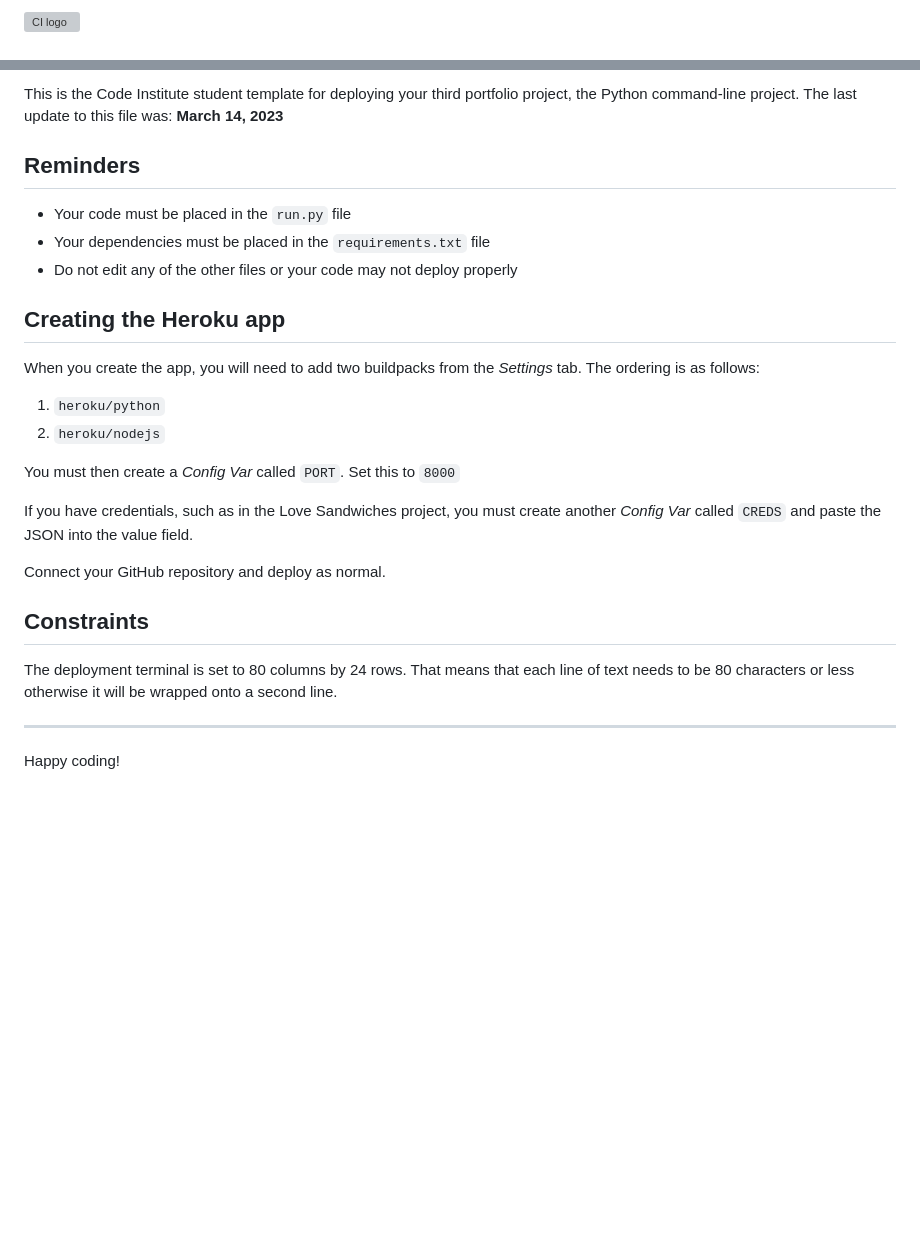
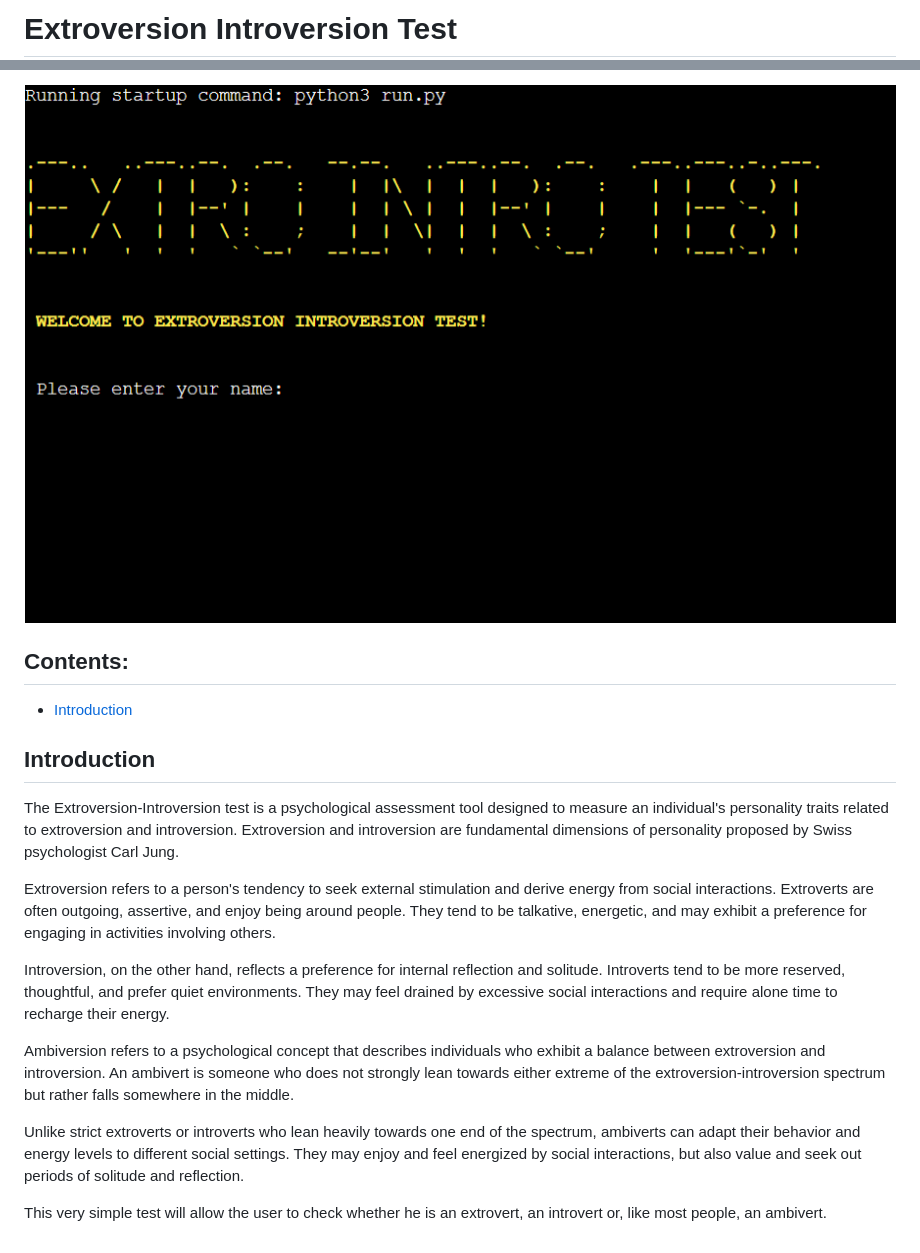
Before and after one commit to OlgaKuvs/extroversion_introversion_test, a Markdown page: README.md, 2 parts joined by grey strips. Rendered like a GitHub page; pictures changed too: documentation/screenshot.png (added); blank space fills up the shorter version; grey boxes are pictures that could not be loaded.

Commit message:
Readme initial commit

```diff
--- a/README.md
+++ b/README.md
@@ -1,2 +1,2 @@
-![CI logo](https://codeinstitute.s3.amazonaws.com/fullstack/ci_logo_small.png)
+# Extroversion Introversion Test
 
@@ -4,29 +4,20 @@ Welcome,
 
-This is the Code Institute student template for deploying your third portfolio project, the Python command-line project. The last update to this file was: **March 14, 2023**
+![screenshot](documentation/screenshot.png)
 
-## Reminders
+## Contents:
 
-- Your code must be placed in the `run.py` file
-- Your dependencies must be placed in the `requirements.txt` file
-- Do not edit any of the other files or your code may not deploy properly
+- <a href="#introduction">Introduction</a>
 
-## Creating the Heroku app
+## <div id="introduction">Introduction</div>
 
-When you create the app, you will need to add two buildpacks from the _Settings_ tab. The ordering is as follows:
+The Extroversion-Introversion test is a psychological assessment tool designed to measure an individual's personality traits related to extroversion and introversion. Extroversion and introversion are fundamental dimensions of personality proposed by Swiss psychologist Carl Jung.
 
-1. `heroku/python`
-2. `heroku/nodejs`
+Extroversion refers to a person's tendency to seek external stimulation and derive energy from social interactions. Extroverts are often outgoing, assertive, and enjoy being around people. They tend to be talkative, energetic, and may exhibit a preference for engaging in activities involving others.
 
-You must then create a _Config Var_ called `PORT`. Set this to `8000`
+Introversion, on the other hand, reflects a preference for internal reflection and solitude. Introverts tend to be more reserved, thoughtful, and prefer quiet environments. They may feel drained by excessive social interactions and require alone time to recharge their energy.
 
-If you have credentials, such as in the Love Sandwiches project, you must create another _Config Var_ called `CREDS` and paste the JSON into the value field.
+Ambiversion refers to a psychological concept that describes individuals who exhibit a balance between extroversion and introversion. An ambivert is someone who does not strongly lean towards either extreme of the extroversion-introversion spectrum but rather falls somewhere in the middle.
 
-Connect your GitHub repository and deploy as normal.
+Unlike strict extroverts or introverts who lean heavily towards one end of the spectrum, ambiverts can adapt their behavior and energy levels to different social settings. They may enjoy and feel energized by social interactions, but also value and seek out periods of solitude and reflection.
 
-## Constraints
-
-The deployment terminal is set to 80 columns by 24 rows. That means that each line of text needs to be 80 characters or less otherwise it will be wrapped onto a second line.
-
----
-
-Happy coding!
+This very simple test will allow the user to check whether he is an extrovert, an introvert or, like most people, an ambivert.
```
Also changed, not shown: other parts of README.md (+1 -1 lines).
